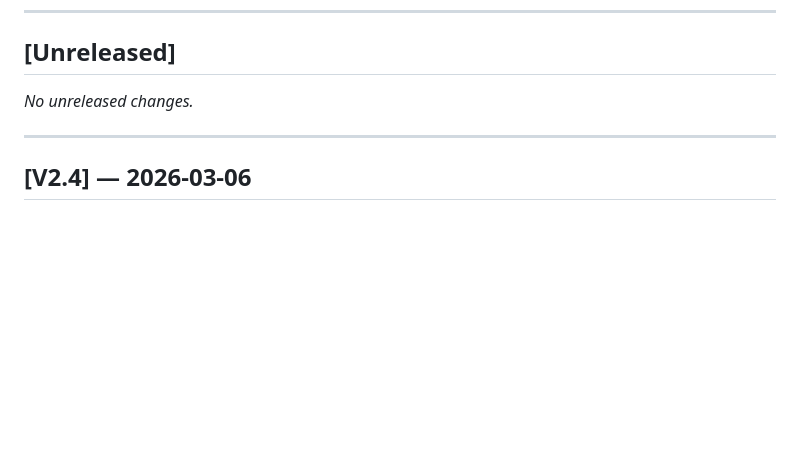
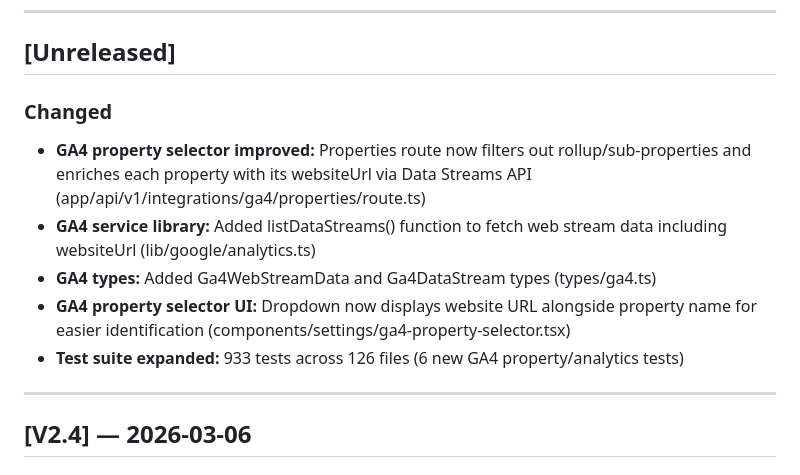
Before and after one commit to chuck146/authority-engine, a Markdown page: docs/changelog.md, the part around the change. Rendered like a GitHub page; blank space fills up the shorter version.

Commit message:
docs: update changelog and project status for GA4 property selector improvements
Co-Authored-By: Claude Opus 4.6 <noreply@anthropic.com>

```diff
--- a/docs/changelog.md
+++ b/docs/changelog.md
@@ -7,7 +7,13 @@ Format based on [Keep a Changelog](https://keepachangelog.com/en/1.1.0/).
 
 ## [Unreleased]
 
-_No unreleased changes._
+### Changed
+
+- **GA4 property selector improved:** Properties route now filters out rollup/sub-properties and enriches each property with its websiteUrl via Data Streams API (app/api/v1/integrations/ga4/properties/route.ts)
+- **GA4 service library:** Added listDataStreams() function to fetch web stream data including websiteUrl (lib/google/analytics.ts)
+- **GA4 types:** Added Ga4WebStreamData and Ga4DataStream types (types/ga4.ts)
+- **GA4 property selector UI:** Dropdown now displays website URL alongside property name for easier identification (components/settings/ga4-property-selector.tsx)
+- **Test suite expanded:** 933 tests across 126 files (6 new GA4 property/analytics tests)
 
 ---
 
```
Also changed, not shown: docs/project_status.md (+2 -2 lines).
